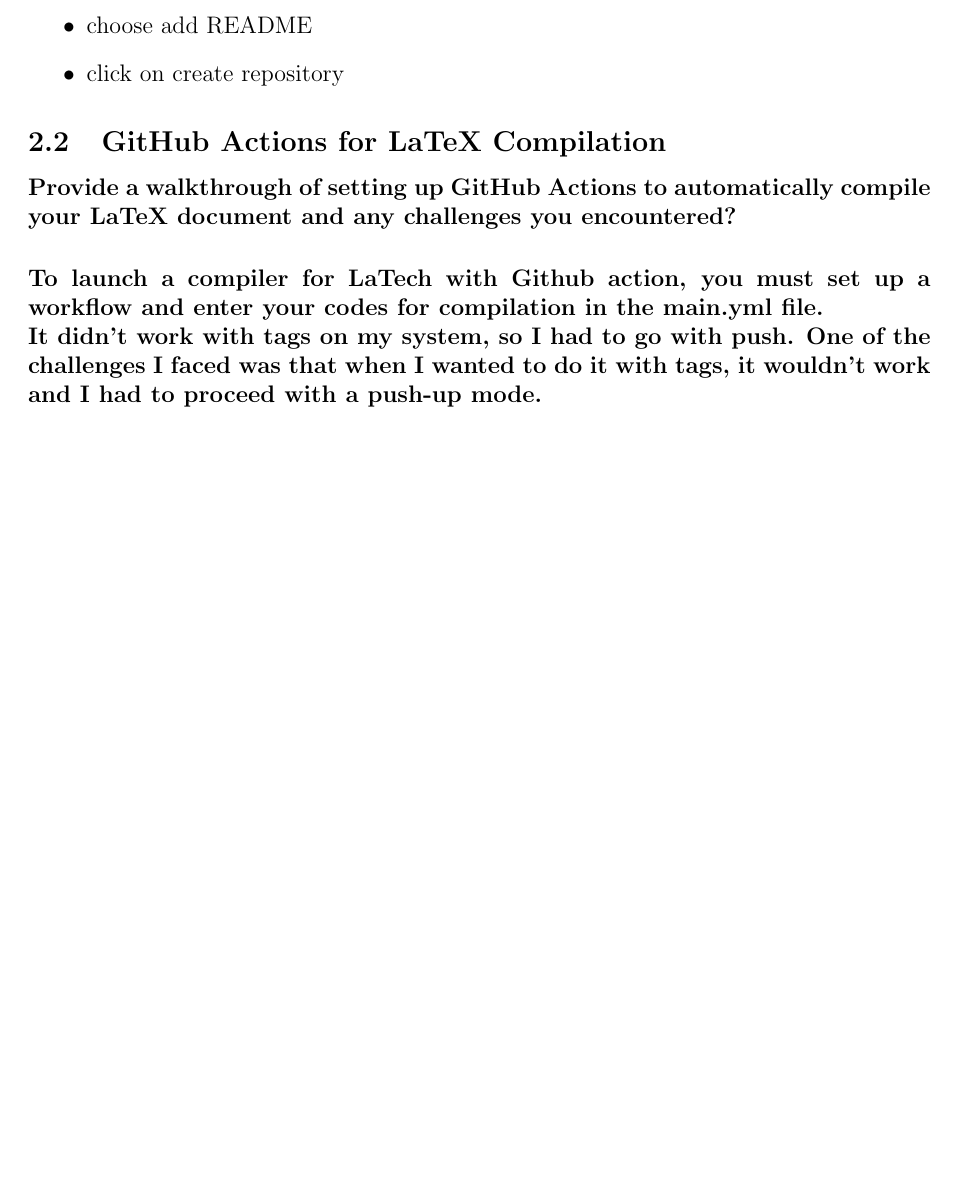
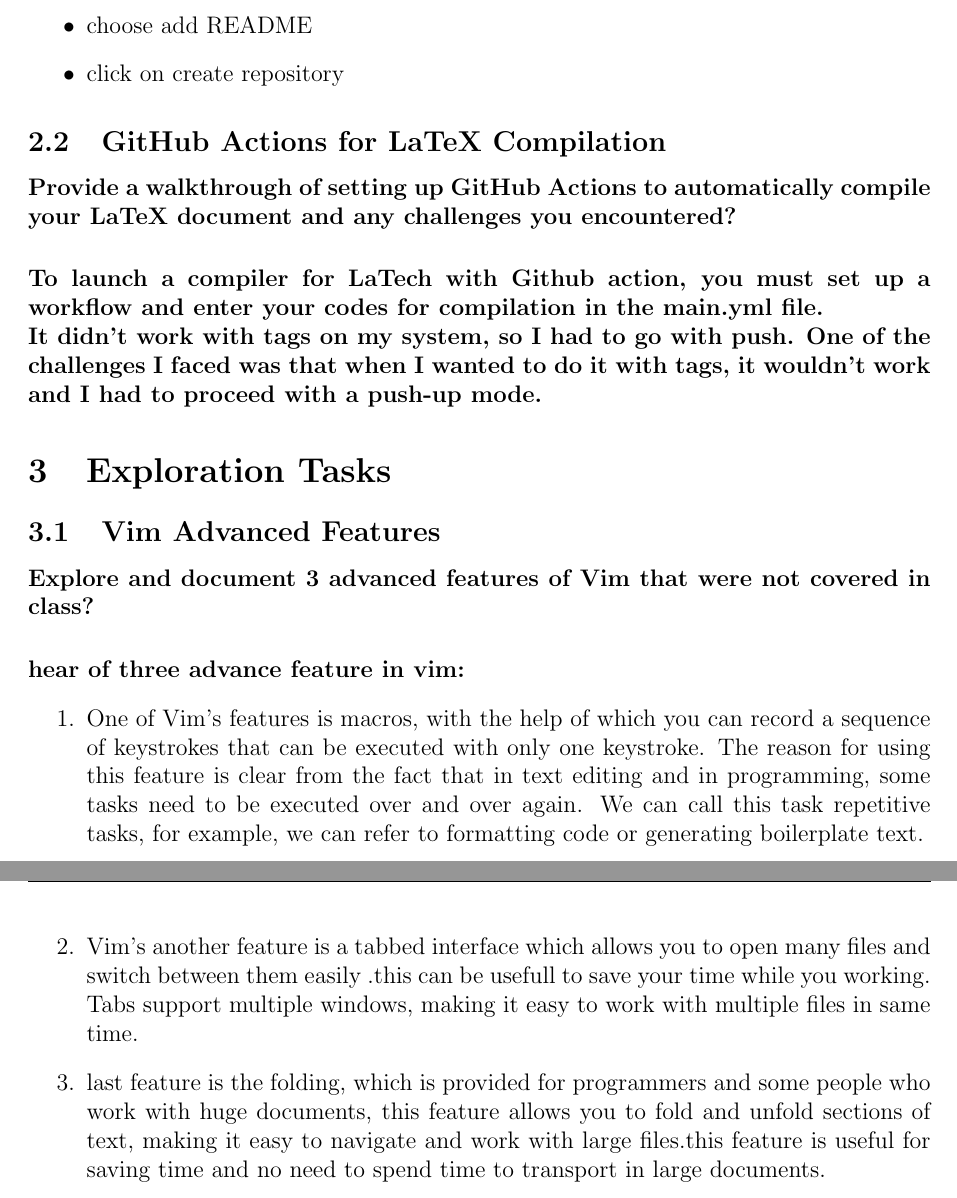
Before and after one commit to Manizmn84/FinalAssignment, a LaTeX document (main.tex): part of page 3 of 3 before the commit and two parts of pages 3 and 4 of 4 after it, the two joined at a grey line, cut so that both start at the same text, the shorter picture padded with empty space. Compiled offline with pdfLaTeX.

Commit message:
vim part one answer

```diff
--- a/main.tex
+++ b/main.tex
@@ -48,4 +48,16 @@
 \paragraph{To launch a compiler for LaTech with Github action, you must set up a workflow and enter your codes for compilation in the main.yml file.\\ It didn't work with tags on my system, so I had to go with push.
 One of the challenges I faced was that when I wanted to do it with tags, it wouldn't work and I had to proceed with a push-up mode.}
 
+\section{Exploration Tasks}
+\subsection{Vim Advanced Features}
+\paragraph{Explore and document 3 advanced features of Vim that were not covered in class?}
+\paragraph{hear of three advance feature in vim:}
+
+\begin{enumerate}
+    \item One of Vim's features is macros, with the help of which you can record a sequence of keystrokes that can be executed with only one keystroke. The reason for using this feature is clear from the fact that in text editing and in programming, some tasks need to be executed over and over again. We can call this task repetitive tasks, for example, we can refer to formatting code or generating boilerplate text.
+    \item Vim's another feature is a tabbed interface which allows you to open many files and switch between them easily .this can be usefull to save your time while you working. Tabs support multiple windows, making it easy to work with multiple files in same time.
+    \item last feature is the folding, which is provided for programmers and some people who work with huge documents, this feature allows you to fold and unfold sections of text, making it easy to navigate and work with large files.this feature is useful for saving time and no need to spend time to transport in large documents.
+\end{enumerate}
+
+
 \end{document}
```
